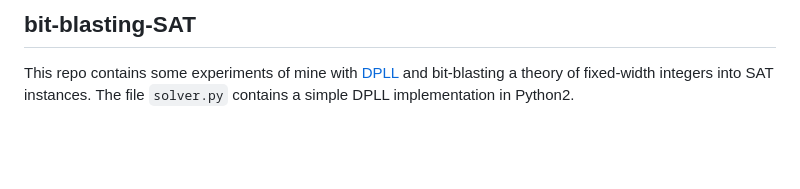
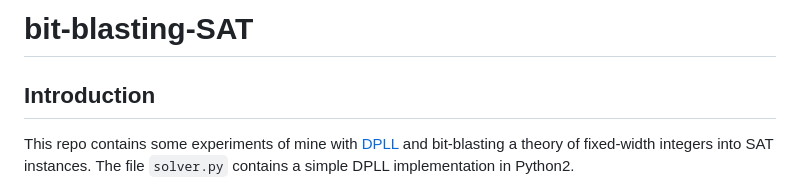
Before and after one commit to petersn/bit-blasting-SAT, a Markdown page: README.md, the part around the change printed below. Drawn GitHub-style; blank space fills up the shorter version.

```diff
--- a/README.md
+++ b/README.md
@@ -1,4 +1,6 @@
-## bit-blasting-SAT
+# bit-blasting-SAT
+
+## Introduction
 
 This repo contains some experiments of mine with [DPLL](https://en.wikipedia.org/wiki/DPLL_algorithm) and bit-blasting a theory of fixed-width integers into SAT instances.
 The file `solver.py` contains a simple DPLL implementation in Python2.
```
Also changed, not shown: other parts of README.md (+27 -3 lines), docs/diagram1.png, 3 other files.
